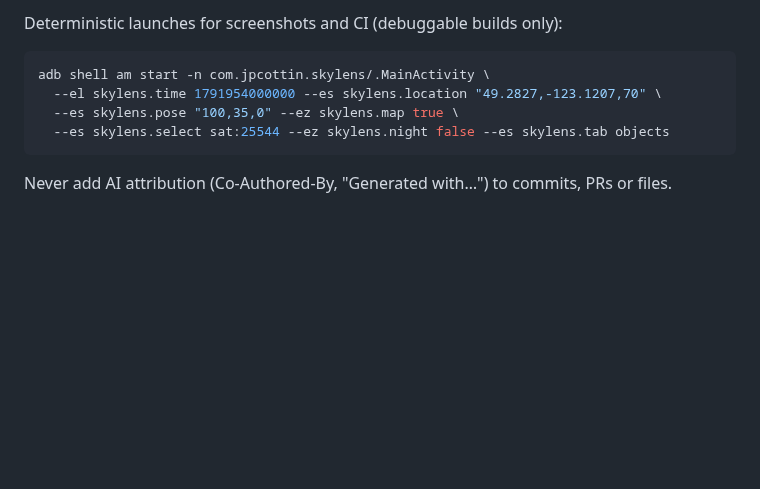
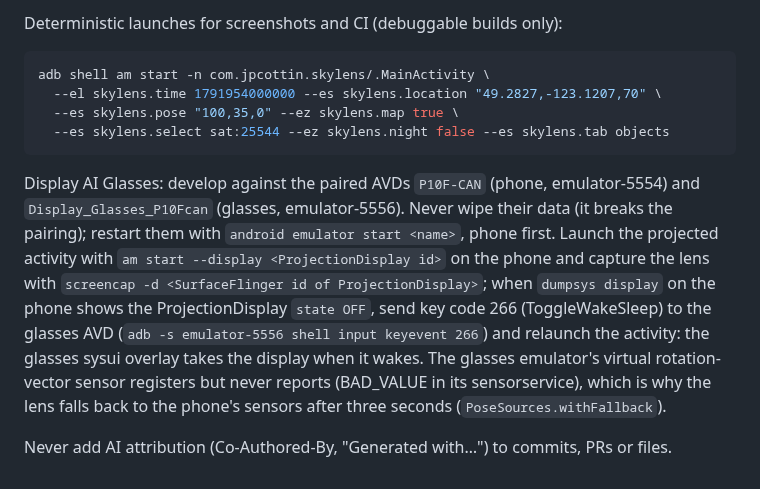
Before and after one commit to jpcottin/SkyLens, a Markdown page: AGENTS.md, the part around the change. Rendered like a GitHub page; blank space fills up the shorter version.

````diff
--- a/AGENTS.md
+++ b/AGENTS.md
@@ -37,4 +37,15 @@ adb shell am start -n com.jpcottin.skylens/.MainActivity \
   --es skylens.select sat:25544 --ez skylens.night false --es skylens.tab objects
 ```
 
+Display AI Glasses: develop against the paired AVDs `P10F-CAN` (phone, emulator-5554) and
+`Display_Glasses_P10Fcan` (glasses, emulator-5556). Never wipe their data (it breaks the
+pairing); restart them with `android emulator start <name>`, phone first. Launch the projected
+activity with `am start --display <ProjectionDisplay id>` on the phone and capture the lens with
+`screencap -d <SurfaceFlinger id of ProjectionDisplay>`; when `dumpsys display` on the
+phone shows the ProjectionDisplay `state OFF`, send key code 266 (ToggleWakeSleep) to the glasses
+AVD (`adb -s emulator-5556 shell input keyevent 266`) and relaunch the activity: the glasses
+sysui overlay takes the display when it wakes. The glasses emulator's virtual rotation-vector
+sensor registers but never reports (BAD_VALUE in its sensorservice), which is why the lens
+falls back to the phone's sensors after three seconds (`PoseSources.withFallback`).
+
 Never add AI attribution (Co-Authored-By, "Generated with…") to commits, PRs or files.
````
Also changed, not shown: README.md (+40 -3 lines), docs/screenshots/lens-live.png (added), docs/screenshots/lens-passes.png (added), docs/screenshots/lens-saturn.png (added), docs/screenshots/lens-target.png (added), 14 other files.
